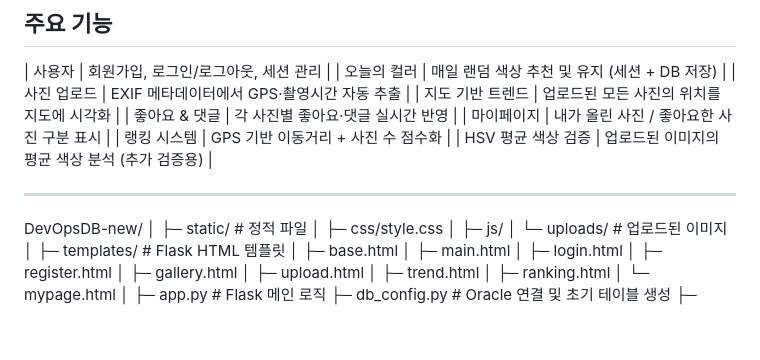
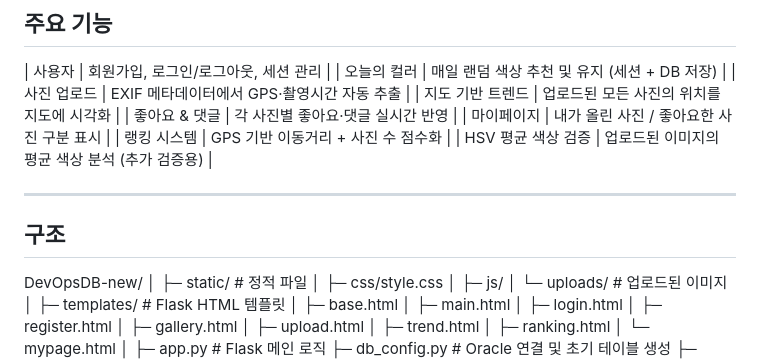
Before and after one commit to ozzora9/DevOpsDB, a Markdown page: README.md, the part around the change. Rendered like a GitHub page; blank space fills up the shorter version.

Commit message:
readme
readme

```diff
--- a/README.md
+++ b/README.md
@@ -37,6 +37,7 @@
 
 ---
 
+## 구조
 DevOpsDB-new/
 │
 ├─ static/                  # 정적 파일
```
